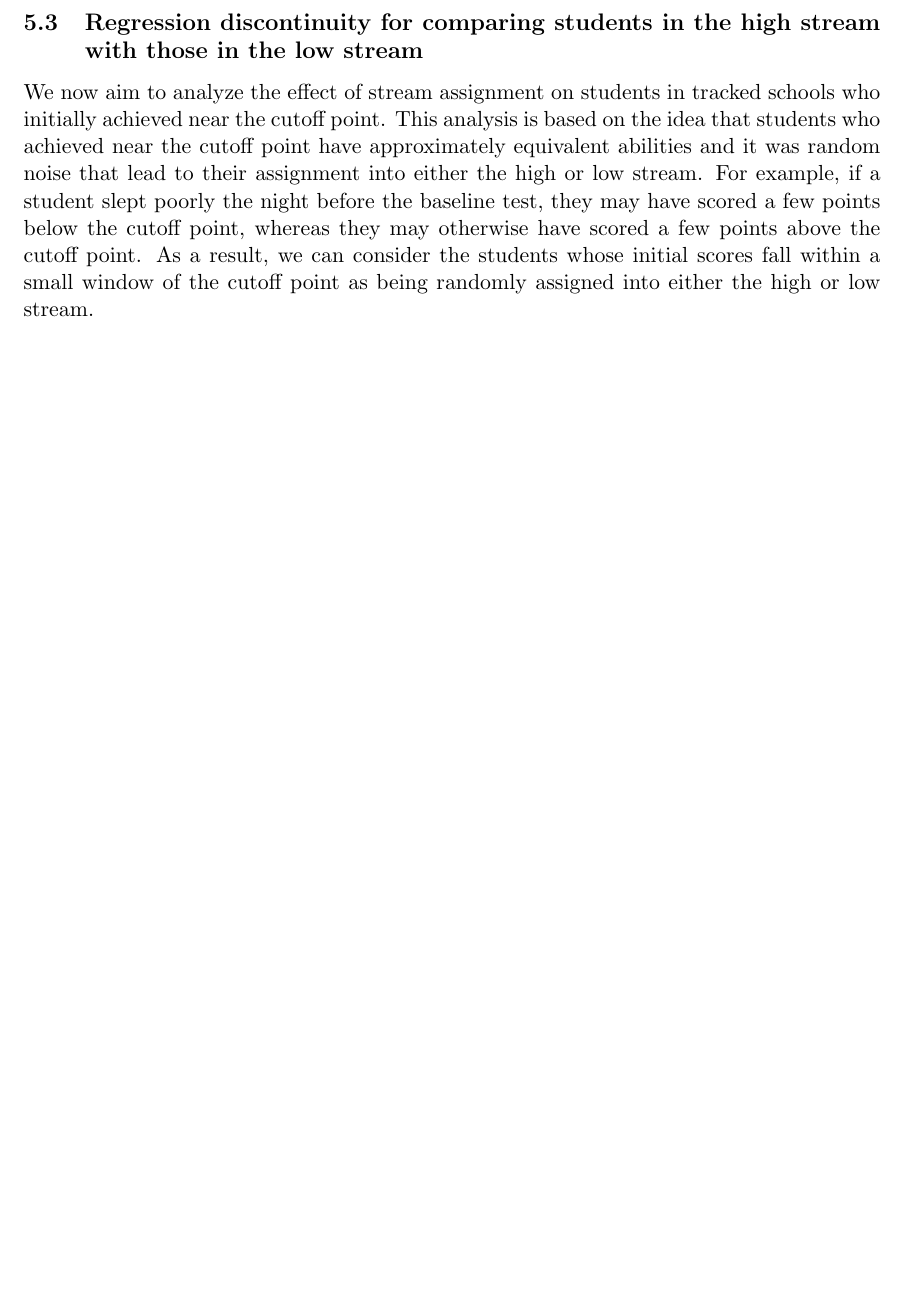
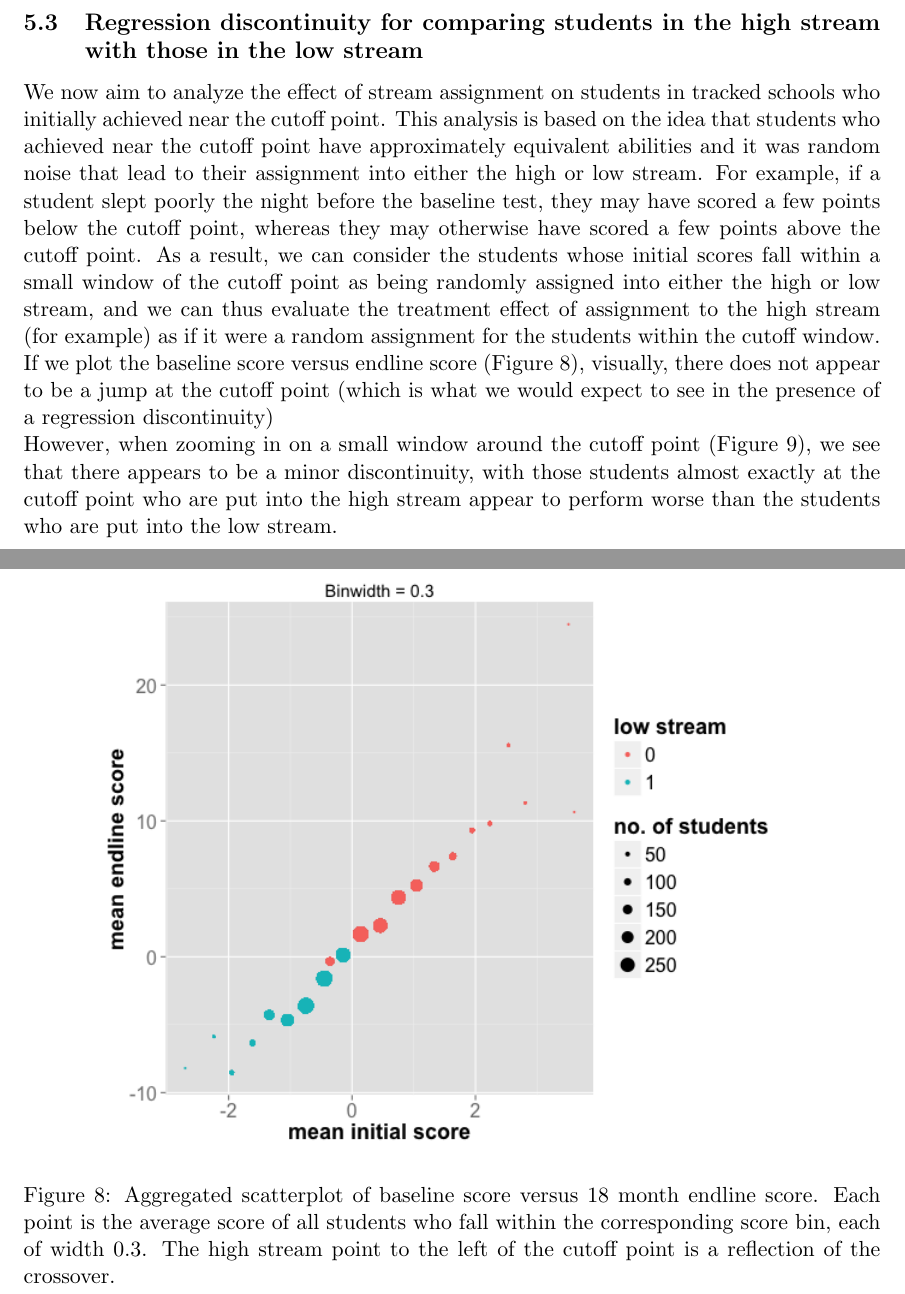
Before and after one commit to doctordo/stat240, a LaTeX document (final_project/Report/final_project.tex): part of page 9 of 9 before the commit and two parts of pages 9 and 10 of 12 after it, the two joined at a grey line, cut so that both start at the same text, the shorter picture padded with empty space. The pictures show the PDF file final_project/Report/final_project.pdf that the author committed with the source.

Commit message:
Some regression discontinuity results

```diff
--- a/final_project/Report/final_project.tex
+++ b/final_project/Report/final_project.tex
@@ -204,7 +204,36 @@ Word Score & 0.048 & 0.542 & 1.017 & 1.084 & 0.661 \\
 
 
  \subsection{Regression discontinuity for comparing students in the high stream with those in the low stream}
-We now aim to analyze the effect of stream assignment on students in tracked schools who initially achieved near the cutoff point. This analysis is based on the idea that students who achieved near the cutoff point have approximately equivalent abilities and it was random noise that lead to their assignment into either the high or low stream. For example, if a student slept poorly the night before the baseline test, they may have scored a few points below the cutoff point, whereas they may otherwise have scored a few points above the cutoff point. As a result, we can consider the students whose initial scores fall within a small window of the cutoff point as being randomly assigned into either the high or low stream, and we can thus evaluate the treatment effect of assignment to the high stream (for example) as if it were a random assignment for the students within the cutoff window.
+We now aim to analyze the effect of stream assignment on students in tracked schools who initially achieved near the cutoff point. This analysis is based on the idea that students who achieved near the cutoff point have approximately equivalent abilities and it was random noise that lead to their assignment into either the high or low stream. For example, if a student slept poorly the night before the baseline test, they may have scored a few points below the cutoff point, whereas they may otherwise have scored a few points above the cutoff point. As a result, we can consider the students whose initial scores fall within a small window of the cutoff point as being randomly assigned into either the high or low stream, and we can thus evaluate the treatment effect of assignment to the high stream (for example) as if it were a random assignment for the students within the cutoff window.\\
+If we plot the baseline score versus endline score (Figure~\ref{fig:RD_big}), visually, there does not appear to be a jump at the cutoff point (which is what we would expect to see in the presence of a regression discontinuity)
+
+However, when zooming in on a small window around the cutoff point (Figure~\ref{fig:RD_scatter}), we see that there appears to be a minor discontinuity, with those students almost exactly at the cutoff point who are put into the high stream appear to perform worse than the students who are put into the low stream.
+
+  \begin{figure}[H]
+ \centering
+ \includegraphics[scale=0.6]{RD_initial.png}
+ \caption{Aggregated scatterplot of baseline score versus 18 month endline score. Each point is the average score of all students who fall within the corresponding score bin, each of width 0.3. The high stream point to the left of the cutoff point is a reflection of the crossover.}
+ \label{fig:RD_big}
+ \end{figure}
+
+  \begin{figure}[H]
+ \centering
+ \includegraphics[scale=0.6]{RD_scatter.pdf}
+ \caption{A scatterplot of baseline percentile versus 18-month score within a window of width 10 percentile points (5 percentile points in each direction around the cutoff point) with loess fitted curves for the high and low stream (calculated using the students who were placed into the high stream only)}
+ \label{fig:RD_scatter}
+ \end{figure}
+
+Figure~\ref{fig:pval_window} presents the (intention to treat) $p$-values of a permutation test testing the difference in means within each school zone, as well as the combined $p$-value from the stratified-by-zone permutation test (the rightmost cluster of bars). We see that for most school zones there is no difference between the students in the cutoff window assigned to the low stream and the upper stream, however, within a very small window of the cutoff point. The only zone for which we obtain a statistically significant result is for the South Wanga school zone for the students in the 20-percentile width window of the cutoff point (the window consists of students who scored from the 40th to the 60th percentile in the baseline scores). However, this window may be too large to still consider the students as randomly assigned to the high and low streams, and we may simply be detecting the fact that overall, the students in the high streams perform better than those in the low streams.
+
+  \begin{figure}[H]
+ \centering
+ \includegraphics[scale=0.6]{RD_pval.pdf}
+ \caption{Bar plot of permutation test $p$-values for differences in means between the low stream and high stream for windows of varying widths (5, 10, 15 and 20 percentile points) about the cutoff point of the 50th percentile. The 5-percentile width window contains a total of 137 students, the 10-percentile width window contains a total of 225 students, the 15-percentile width window contains a total of 405 students and the 20-percentile width window contains a total of 509 students.}
+ \label{fig:pval_window}
+ \end{figure}
+
+
+
 
 
 
```
Also changed, not shown: hw4/hw4.tex (+1 -0 lines), final_project/Figures/RD_pval.pdf, final_project/Report/RD_initial.png (added), final_project/Report/RD_pval.pdf, final_project/Report/RD_scatter.pdf (added), final_project/Report/final_project.pdf, final_project/Report/school_zones.pdf, hw4/hw4.pdf, 2 other files.
